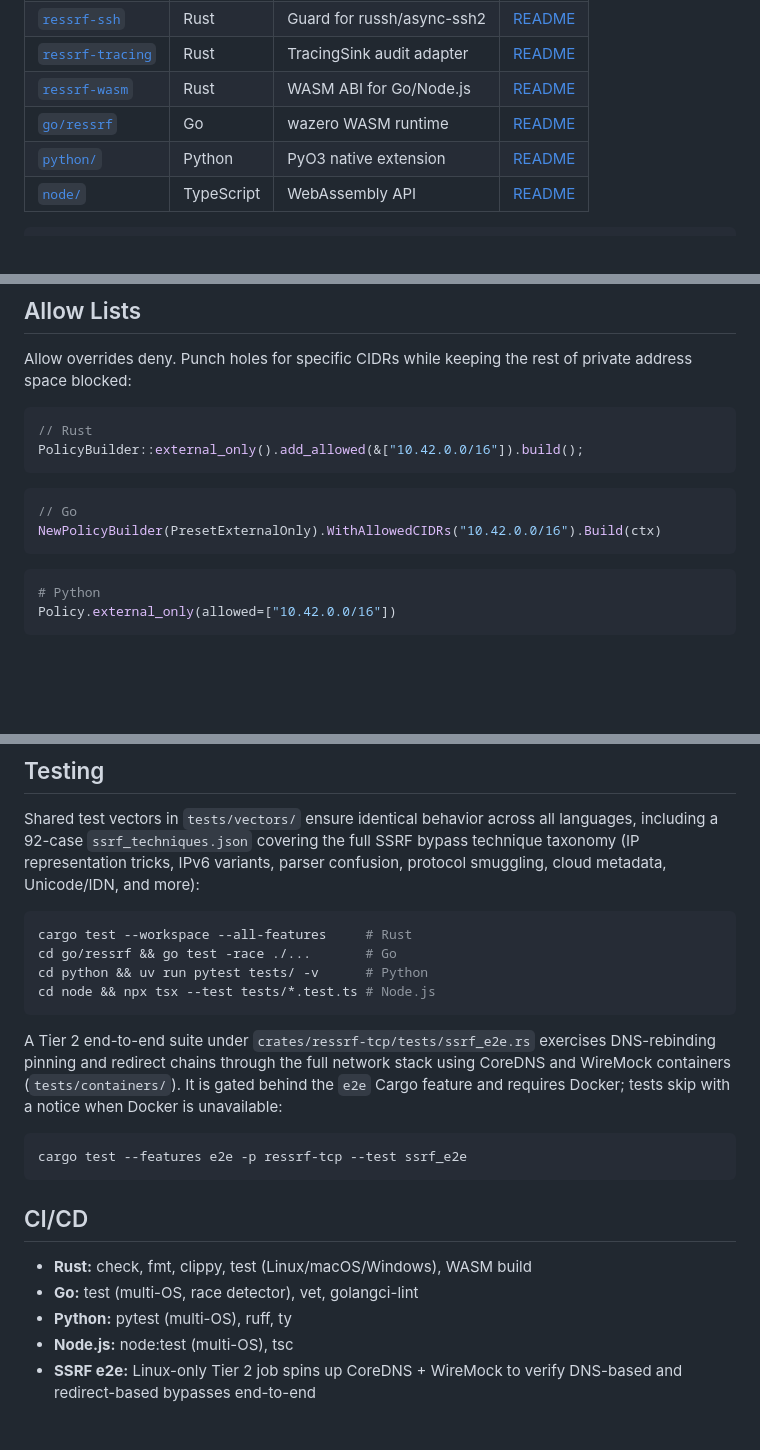
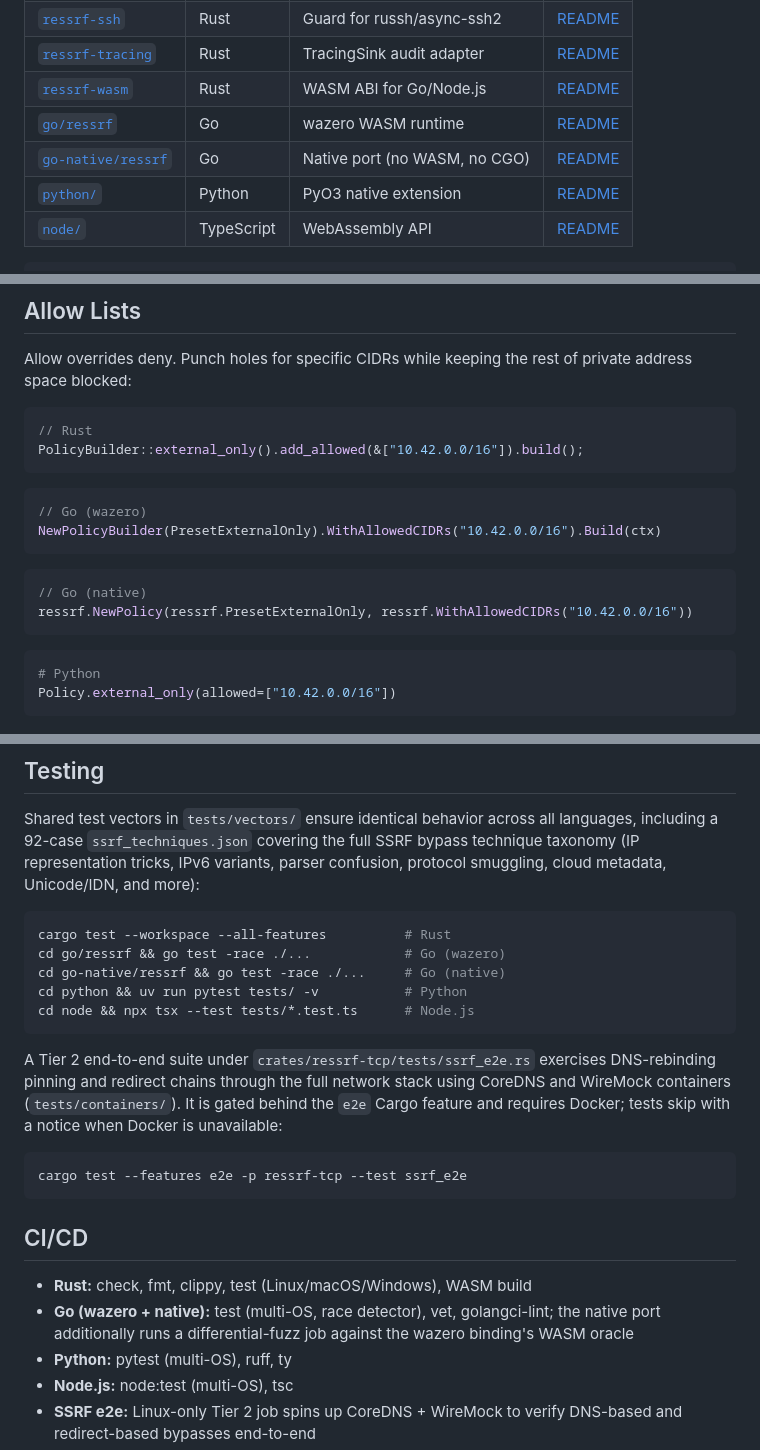
Before and after one commit to timescale/ressrf, a Markdown page: README.md, 3 parts joined by grey strips. Drawn GitHub-style; blank space fills up the shorter version.

````diff
--- a/README.md
+++ b/README.md
@@ -29,6 +29,7 @@ ressrf (pronounced "resurf") validates network destinations against configurable
 | [`ressrf-tracing`](crates/ressrf-tracing/) | Rust | TracingSink audit adapter | [README](crates/ressrf-tracing/README.md) |
 | [`ressrf-wasm`](crates/ressrf-wasm/) | Rust | WASM ABI for Go/Node.js | [README](crates/ressrf-wasm/README.md) |
 | [`go/ressrf`](go/ressrf/) | Go | wazero WASM runtime | [README](go/ressrf/README.md) |
+| [`go-native/ressrf`](go-native/ressrf/) | Go | Native port (no WASM, no CGO) | [README](go-native/ressrf/README.md) |
 | [`python/`](python/) | Python | PyO3 native extension | [README](python/README.md) |
 | [`node/`](node/) | TypeScript | WebAssembly API | [README](node/README.md) |
 
@@ -129,8 +151,13 @@ PolicyBuilder::external_only().add_allowed(&["10.42.0.0/16"]).build();
 ```
 
 ```go
-// Go
+// Go (wazero)
 NewPolicyBuilder(PresetExternalOnly).WithAllowedCIDRs("10.42.0.0/16").Build(ctx)
+```
+
+```go
+// Go (native)
+ressrf.NewPolicy(ressrf.PresetExternalOnly, ressrf.WithAllowedCIDRs("10.42.0.0/16"))
 ```
 
 ```python
@@ -224,10 +259,11 @@ python scripts/generate_ip_ranges.py --validate-only
 Shared test vectors in `tests/vectors/` ensure identical behavior across all languages, including a 92-case `ssrf_techniques.json` covering the full SSRF bypass technique taxonomy (IP representation tricks, IPv6 variants, parser confusion, protocol smuggling, cloud metadata, Unicode/IDN, and more):
 
 ```bash
-cargo test --workspace --all-features     # Rust
-cd go/ressrf && go test -race ./...       # Go
-cd python && uv run pytest tests/ -v      # Python
-cd node && npx tsx --test tests/*.test.ts # Node.js
+cargo test --workspace --all-features          # Rust
+cd go/ressrf && go test -race ./...            # Go (wazero)
+cd go-native/ressrf && go test -race ./...     # Go (native)
+cd python && uv run pytest tests/ -v           # Python
+cd node && npx tsx --test tests/*.test.ts      # Node.js
 ```
 
 A Tier 2 end-to-end suite under `crates/ressrf-tcp/tests/ssrf_e2e.rs` exercises DNS-rebinding pinning and redirect chains through the full network stack using CoreDNS and WireMock containers (`tests/containers/`). It is gated behind the `e2e` Cargo feature and requires Docker; tests skip with a notice when Docker is unavailable:
@@ -239,7 +275,7 @@ cargo test --features e2e -p ressrf-tcp --test ssrf_e2e
 ## CI/CD
 
 - **Rust:** check, fmt, clippy, test (Linux/macOS/Windows), WASM build
-- **Go:** test (multi-OS, race detector), vet, golangci-lint
+- **Go (wazero + native):** test (multi-OS, race detector), vet, golangci-lint; the native port additionally runs a differential-fuzz job against the wazero binding's WASM oracle
 - **Python:** pytest (multi-OS), ruff, ty
 - **Node.js:** node:test (multi-OS), tsc
 - **SSRF e2e:** Linux-only Tier 2 job spins up CoreDNS + WireMock to verify DNS-based and redirect-based bypasses end-to-end
````
Also changed, not shown: other parts of README.md (+32 -3 lines), HACKING.md (+29 -10 lines), go/ressrf/README.md (+3 -1 lines).
